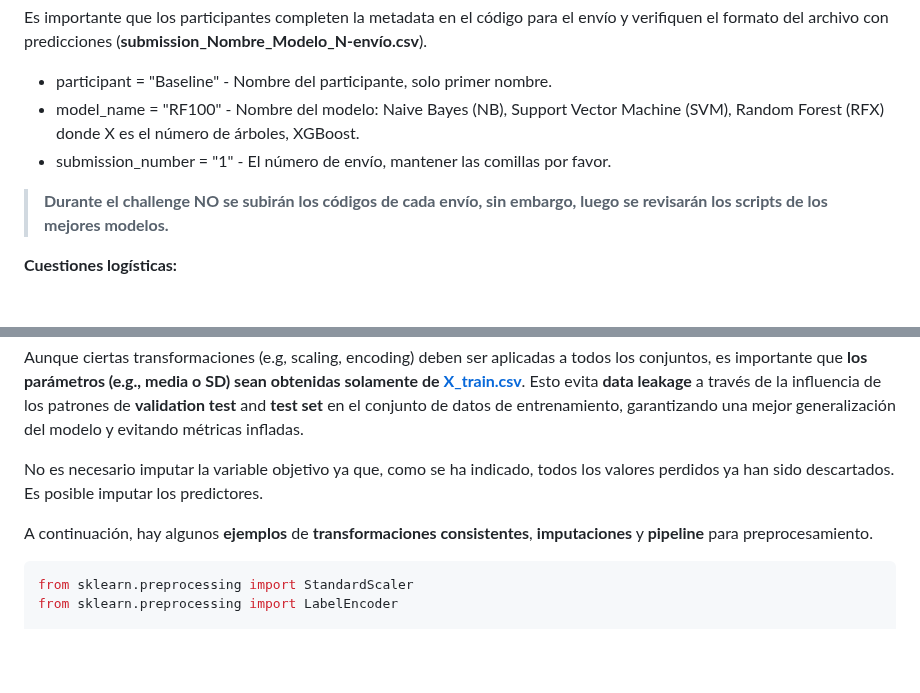
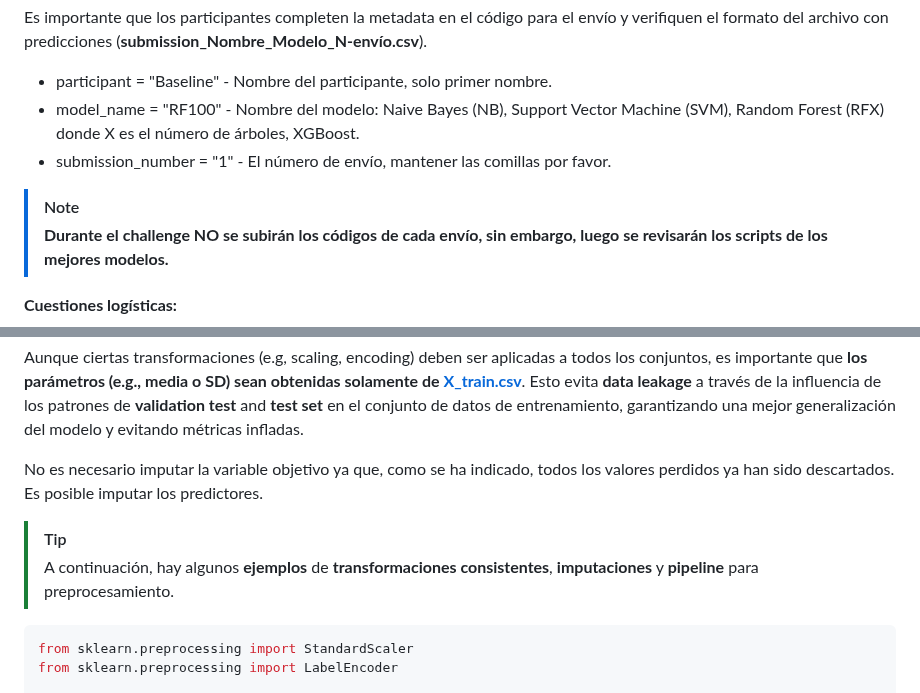
Before and after one commit to Doctorado-UDP/data-mining-2024, a Markdown page: prediction_challenge/README.md, 2 parts joined by grey strips. GitHub-like rendering; blank space fills up the shorter version.

````diff
--- a/prediction_challenge/README.md
+++ b/prediction_challenge/README.md
@@ -28,6 +28,7 @@ Es importante que los participantes completen la metadata en el código para el
 * model_name = "RF100" - Nombre del modelo: Naive Bayes (NB), Support Vector Machine (SVM), Random Forest (RFX) donde X es el número de árboles, XGBoost.
 * submission_number = "1" - El número de envío, mantener las comillas por favor.
 
+> [!NOTE]
 > **Durante el challenge NO se subirán los códigos de cada envío, sin embargo, luego se revisarán los scripts de los mejores modelos.**
 
 **Cuestiones logísticas:**
@@ -64,7 +65,8 @@ Aunque ciertas transformaciones (e.g, scaling, encoding) deben ser aplicadas a t
 
 No es necesario imputar la variable objetivo ya que, como se ha indicado, todos los valores perdidos ya han sido descartados. Es posible imputar los predictores.
 
-A continuación, hay algunos **ejemplos** de **transformaciones consistentes**, **imputaciones** y **pipeline** para preprocesamiento.
+> [!TIP]
+> A continuación, hay algunos **ejemplos** de **transformaciones consistentes**, **imputaciones** y **pipeline** para preprocesamiento.
 
 ```python
 from sklearn.preprocessing import StandardScaler
````
